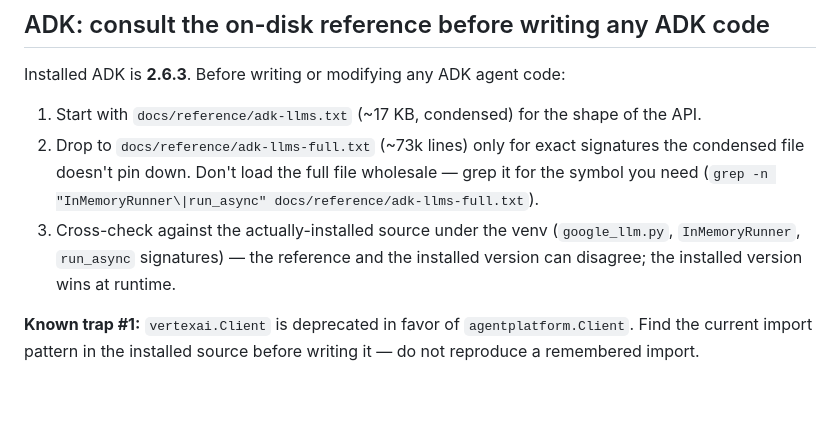
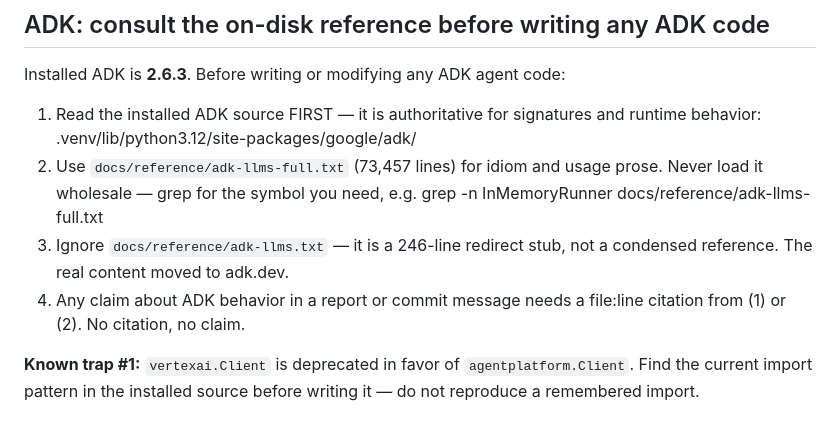
Before and after one commit to BLANK-242/phage, a Markdown page: CLAUDE.md, the part around the change. Rendered like a GitHub page; blank space fills up the shorter version.

Commit message:
docs: repoint ADK reference rule to installed source + full llms.txt

```diff
--- a/CLAUDE.md
+++ b/CLAUDE.md
@@ -26,13 +26,15 @@ this." Never state a guess as fact. If you don't know, say you don't know and go
 
 Installed ADK is **2.6.3**. Before writing or modifying any ADK agent code:
 
-1. Start with `docs/reference/adk-llms.txt` (~17 KB, condensed) for the shape of the API.
-2. Drop to `docs/reference/adk-llms-full.txt` (~73k lines) only for exact signatures the
-   condensed file doesn't pin down. Don't load the full file wholesale — grep it for the
-   symbol you need (`grep -n "InMemoryRunner\|run_async" docs/reference/adk-llms-full.txt`).
-3. Cross-check against the actually-installed source under the venv
-   (`google_llm.py`, `InMemoryRunner`, `run_async` signatures) — the reference and the
-   installed version can disagree; the installed version wins at runtime.
+1. Read the installed ADK source FIRST — it is authoritative for signatures and runtime
+   behavior: .venv/lib/python3.12/site-packages/google/adk/
+2. Use `docs/reference/adk-llms-full.txt` (73,457 lines) for idiom and usage prose.
+   Never load it wholesale — grep for the symbol you need, e.g.
+   grep -n InMemoryRunner docs/reference/adk-llms-full.txt
+3. Ignore `docs/reference/adk-llms.txt` — it is a 246-line redirect stub, not a condensed
+   reference. The real content moved to adk.dev.
+4. Any claim about ADK behavior in a report or commit message needs a file:line citation
+   from (1) or (2). No citation, no claim.
 
 **Known trap #1:** `vertexai.Client` is deprecated in favor of `agentplatform.Client`.
 Find the current import pattern in the installed source before writing it — do not
```
